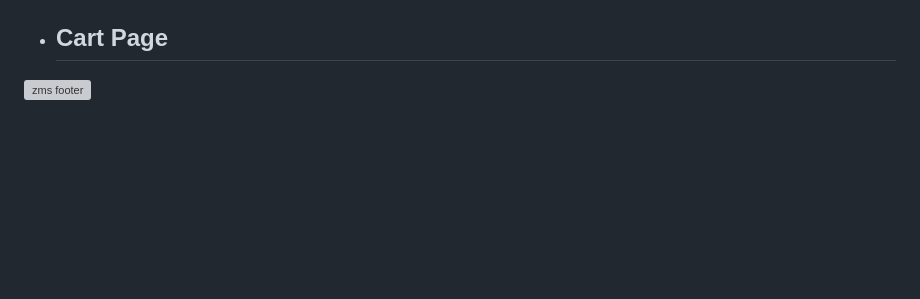
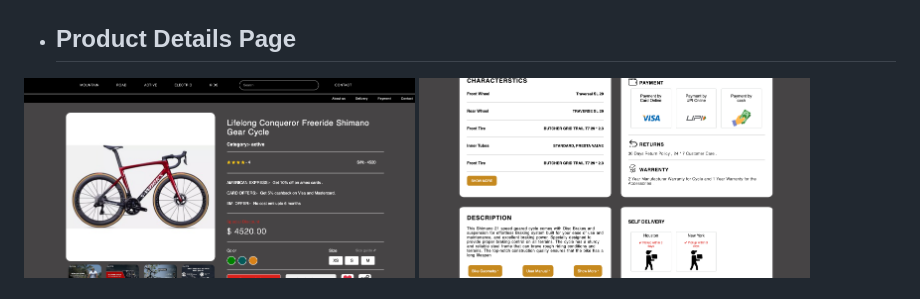
Before and after one commit to Surajdy/Specialized, a Markdown page: README.md, the part around the change printed below. Drawn GitHub-style; pictures changed too: images/jatin4.png (added), images/jatin5.png (added); blank space fills up the shorter version; grey boxes are pictures that could not be loaded.

```diff
--- a/README.md
+++ b/README.md
@@ -56,8 +56,9 @@ This entire journey of making the project was awesome. We have learned lots of t
 <img width="400" alt="zms 1" src="./images/Jatin3.png">
 
 
-- ## <span style="color:blue"> Cart Page</span>
+- ## <span style="color:blue"> Product Details Page</span>
 
- <img width="391" alt="zms footer" src="./IMAGES/C1.png">
+ <img width="391" alt="zms footer" src="./images/jatin4.png">
+  <img width="391" alt="zms footer" src="./images/jatin5.png">
 
 
```
Also changed, not shown: other parts of README.md (+0 -3 lines).
